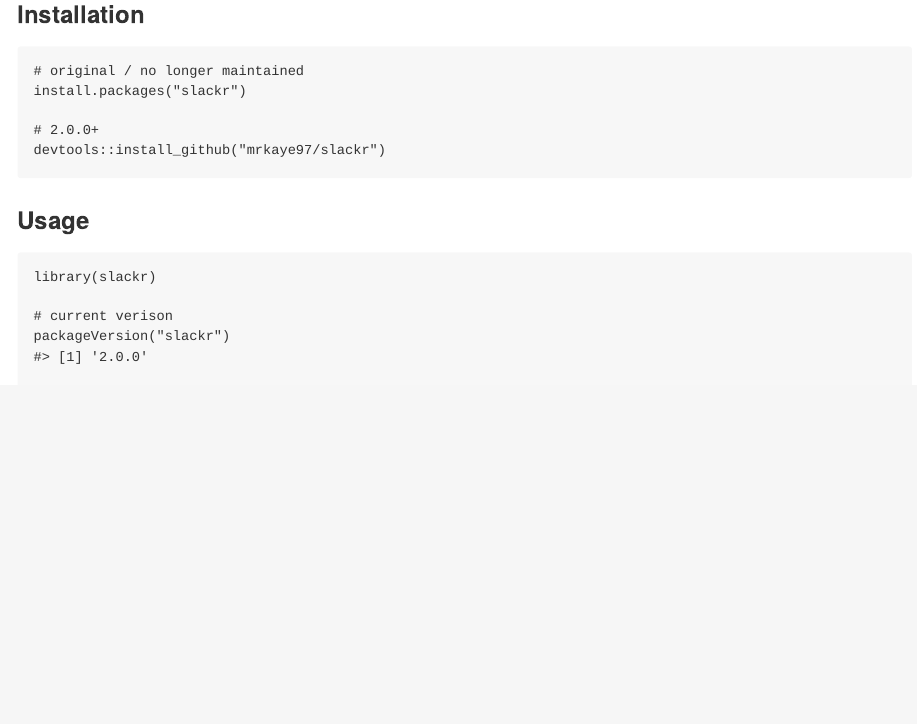
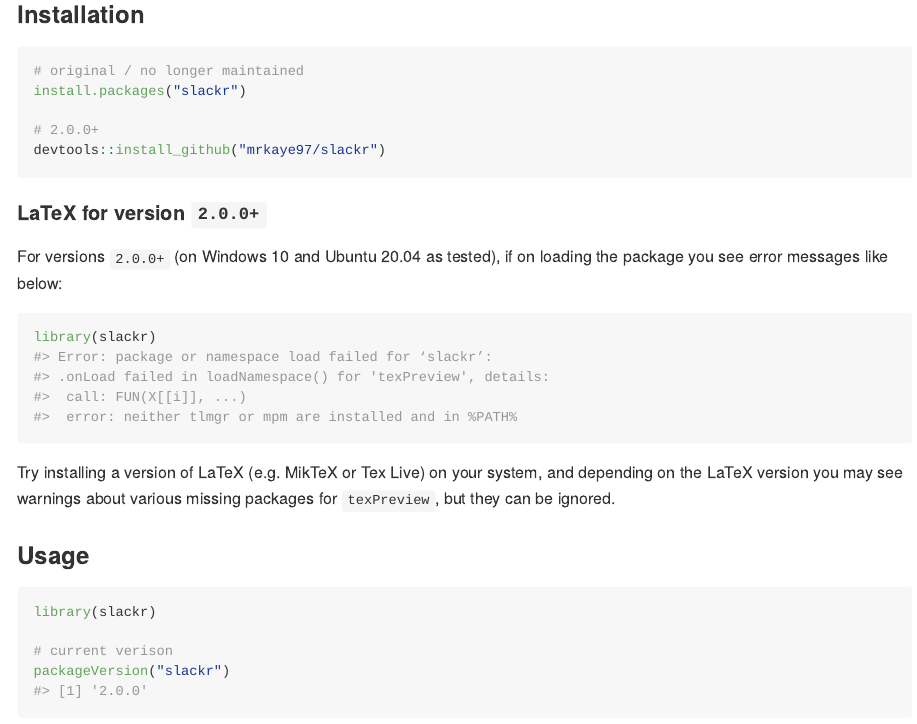
Before and after one commit to mrkaye97/slackr, an R Markdown document (README.Rmd): the page in a window 1100 px wide, from 2040 px down. The pictures show the output file README.md that the author committed with the source, drawn offline in the style of GitHub; long lines of code are wrapped; badge pictures from the web are left out.

Commit message:
Add LaTex requirements in README

````diff
--- a/README.Rmd
+++ b/README.Rmd
@@ -90,6 +90,19 @@
 devtools::install_github("mrkaye97/slackr")
 ```
 
+#### LaTeX for version `2.0.0+`
+
+For versions `2.0.0+` (on Windows 10 and Ubuntu 20.04 as tested), if on loading the package you see error messages like below:
+
+```{r latex, eval=FALSE}
+#> Error: package or namespace load failed for ‘slackr’:
+#> .onLoad failed in loadNamespace() for 'texPreview', details:
+#>  call: FUN(X[[i]], ...)
+#>  error: neither tlmgr or mpm are installed and in %PATH%
+```
+
+Try installing a version of LaTeX (e.g. MikTeX or Tex Live) on your system, and depending on the LaTeX version you may see warnings about various missing packages for `texPreview`, but they can be ignored.
+
 ```{r opts, echo=FALSE, message=FALSE, warning=FALSE, error=FALSE}
 options(width=120)
 ```
````
Also changed, not shown: README.md.
